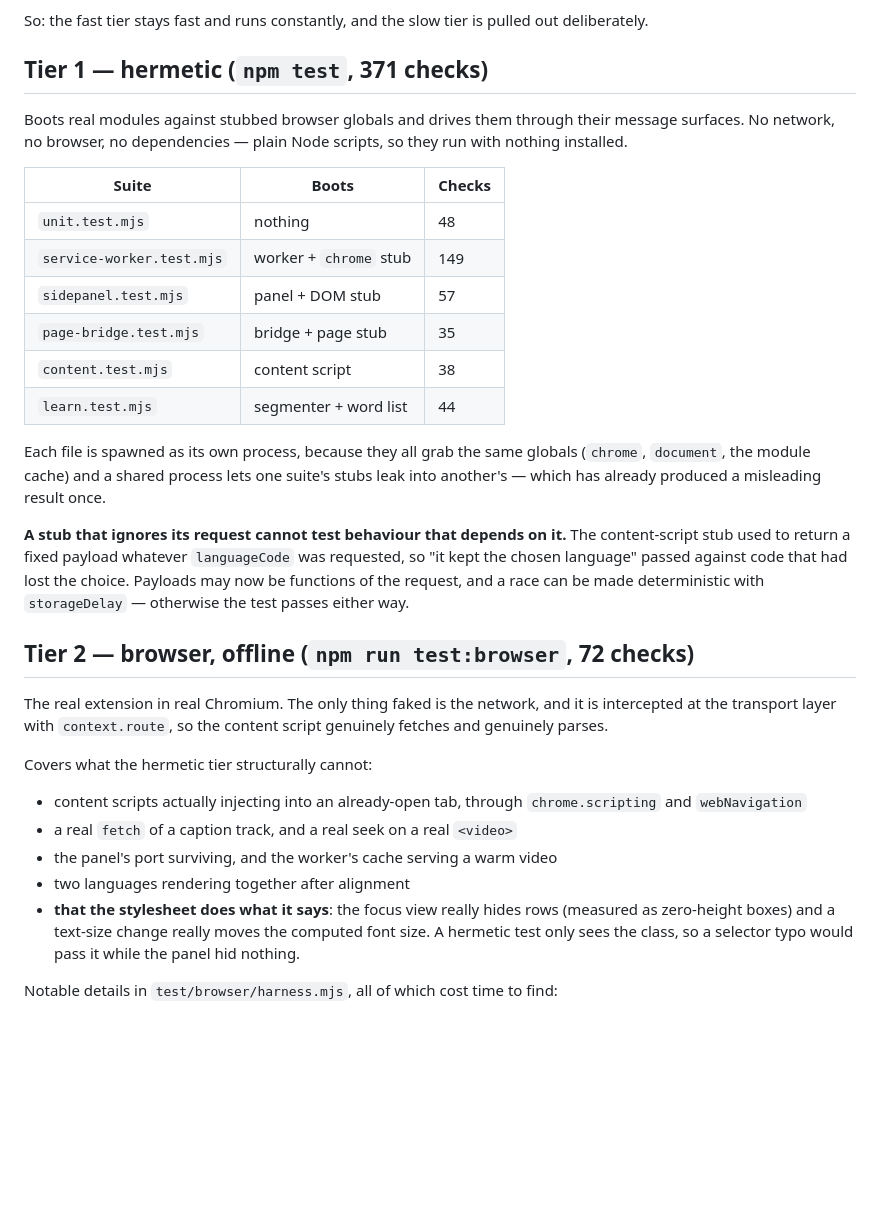
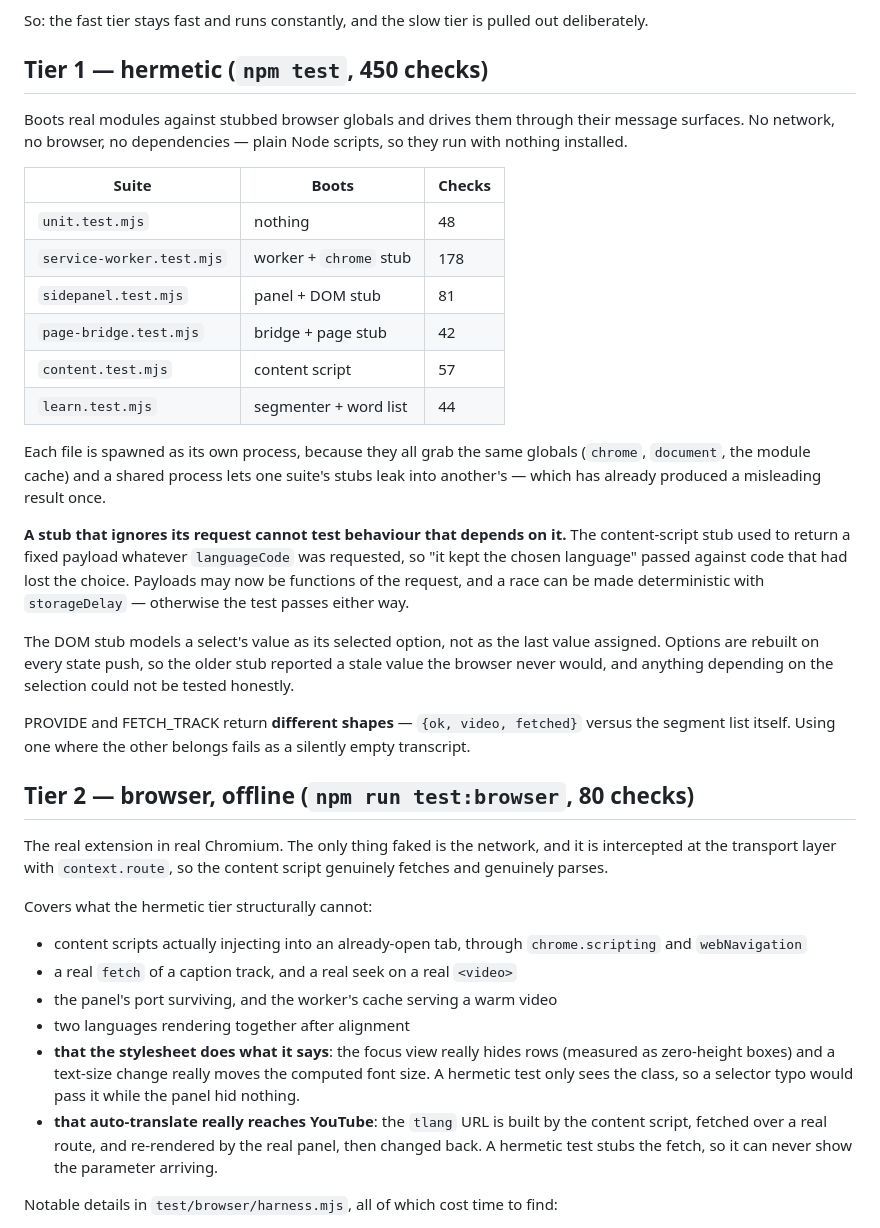
Before and after one commit to lhernandez0/iu, a Markdown page: TESTING.md, the part around the change. GitHub-like rendering; blank space fills up the shorter version.

Commit message:
Record the auto-translate checks in the testing tiers

```diff
--- a/TESTING.md
+++ b/TESTING.md
@@ -29,7 +29,7 @@ make `npm test` something to avoid, which is the worst outcome available.
 So: the fast tier stays fast and runs constantly, and the slow tier is pulled out
 deliberately.
 
-## Tier 1 — hermetic (`npm test`, 371 checks)
+## Tier 1 — hermetic (`npm test`, 450 checks)
 
 Boots real modules against stubbed browser globals and drives them through their
 message surfaces. No network, no browser, no dependencies — plain Node scripts,
@@ -38,10 +38,10 @@ so they run with nothing installed.
 | Suite | Boots | Checks |
 | --- | --- | --- |
 | `unit.test.mjs` | nothing | 48 |
-| `service-worker.test.mjs` | worker + `chrome` stub | 149 |
-| `sidepanel.test.mjs` | panel + DOM stub | 57 |
-| `page-bridge.test.mjs` | bridge + page stub | 35 |
-| `content.test.mjs` | content script | 38 |
+| `service-worker.test.mjs` | worker + `chrome` stub | 178 |
+| `sidepanel.test.mjs` | panel + DOM stub | 81 |
+| `page-bridge.test.mjs` | bridge + page stub | 42 |
+| `content.test.mjs` | content script | 57 |
 | `learn.test.mjs` | segmenter + word list | 44 |
 
 Each file is spawned as its own process, because they all grab the same globals
@@ -54,7 +54,16 @@ was requested, so "it kept the chosen language" passed against code that had los
 the choice. Payloads may now be functions of the request, and a race can be made
 deterministic with `storageDelay` — otherwise the test passes either way.
 
-## Tier 2 — browser, offline (`npm run test:browser`, 72 checks)
+The DOM stub models a select's value as its selected option, not as the last
+value assigned. Options are rebuilt on every state push, so the older stub
+reported a stale value the browser never would, and anything depending on the
+selection could not be tested honestly.
+
+PROVIDE and FETCH_TRACK return **different shapes** — `{ok, video, fetched}`
+versus the segment list itself. Using one where the other belongs fails as a
+silently empty transcript.
+
+## Tier 2 — browser, offline (`npm run test:browser`, 80 checks)
 
 The real extension in real Chromium. The only thing faked is the network, and it
 is intercepted at the transport layer with `context.route`, so the content script
@@ -71,6 +80,10 @@ Covers what the hermetic tier structurally cannot:
   (measured as zero-height boxes) and a text-size change really moves the
   computed font size. A hermetic test only sees the class, so a selector typo
   would pass it while the panel hid nothing.
+- **that auto-translate really reaches YouTube**: the `tlang` URL is built by the
+  content script, fetched over a real route, and re-rendered by the real panel,
+  then changed back. A hermetic test stubs the fetch, so it can never show the
+  parameter arriving.
 
 Notable details in `test/browser/harness.mjs`, all of which cost time to find:
 
```
